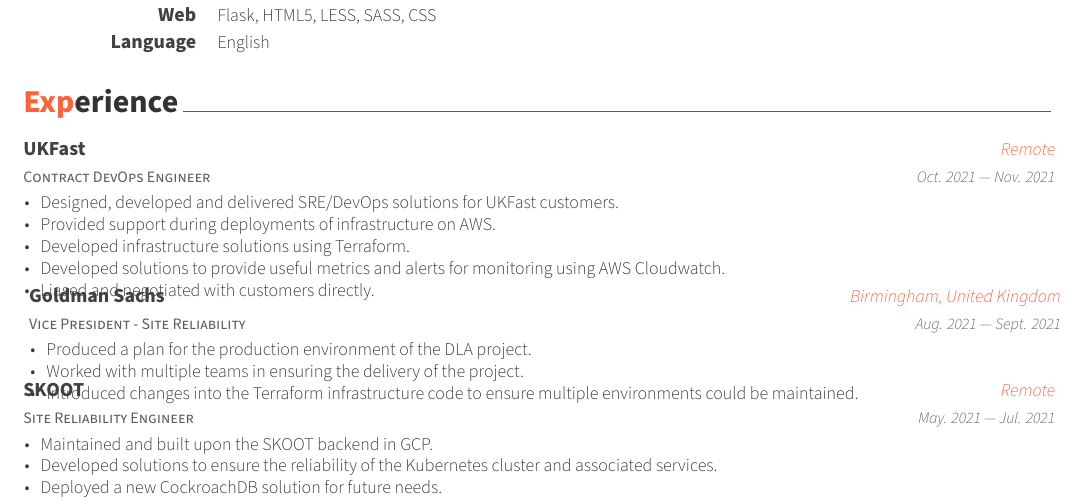
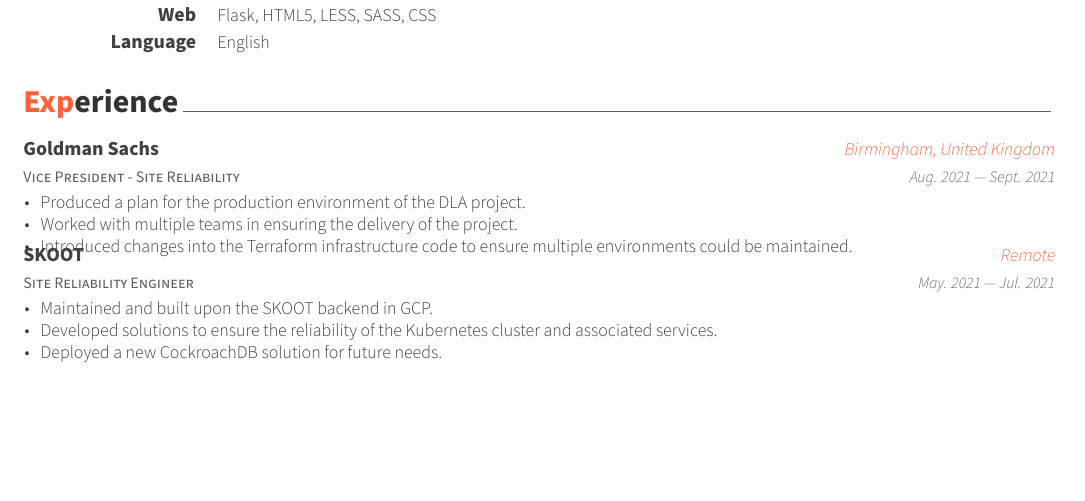
Before and after one commit to MartiUK/cv, a LaTeX CV (cv.tex, which reads cv/experience.tex): part of page 1 of 2, cut so that both start at the same text, the shorter picture padded with empty space. Compiled offline with XeLaTeX.

Commit message:
Remove short term contract
Signed-off-by: Martin Kemp <me@martinke.mp>

```diff
--- a/cv/experience.tex
+++ b/cv/experience.tex
@@ -20,19 +20,6 @@
 %       \item {Provides expertise in improving business processes with automation, continuous integration and deployment services, and mobile application development.}
 %       \end{cvitems}
 %   }
-    \cventry{Contract DevOps Engineer}
-    {UKFast}
-    {Remote}
-    {Oct. 2021 — Nov. 2021}
-    {
-        \begin{cvitems}
-	    \item{Designed, developed and delivered SRE/DevOps solutions for UKFast customers.}
-            \item{Provided support during deployments of infrastructure on AWS.}
-            \item{Developed infrastructure solutions using Terraform.}
-            \item{Developed solutions to provide useful metrics and alerts for monitoring using AWS Cloudwatch.}
-	    \item{Liased and negotiated with customers directly.}
-        \end{cvitems}
-    }
     \cventry{Vice President - Site Reliability}
     {Goldman Sachs}
     {Birmingham, United Kingdom}
```
